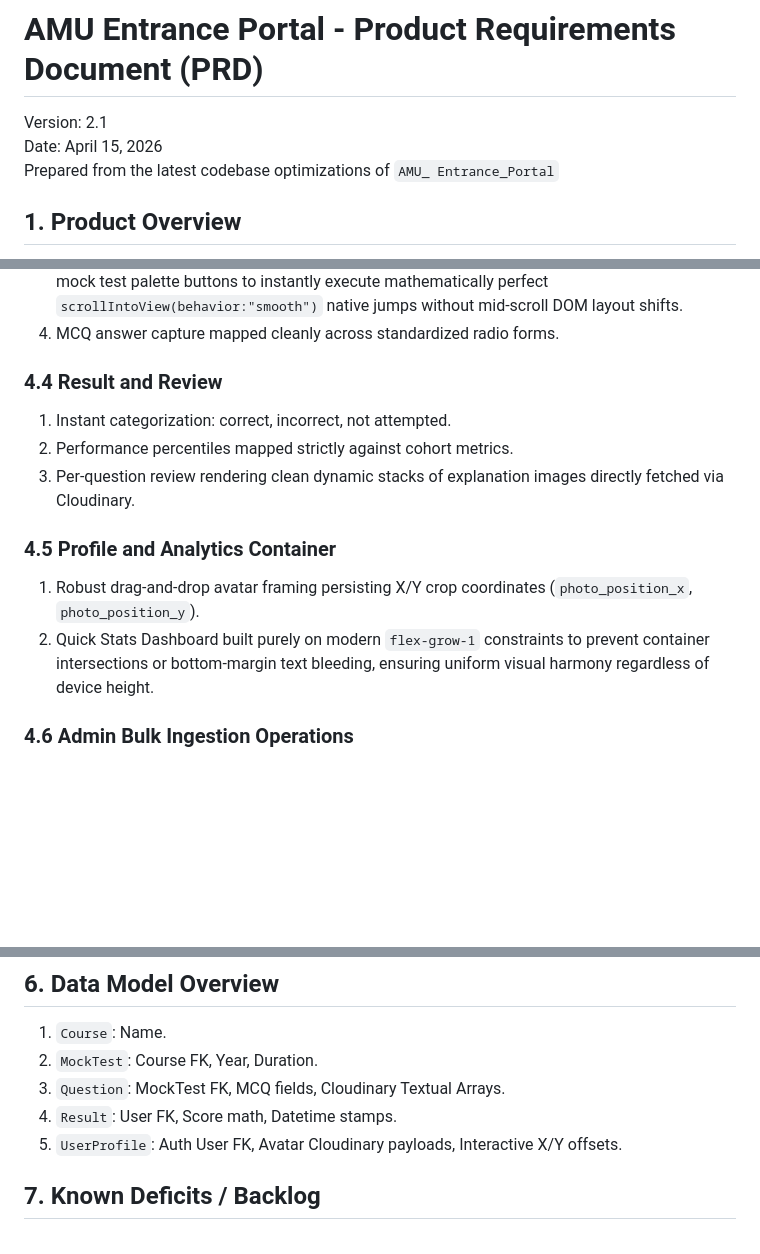
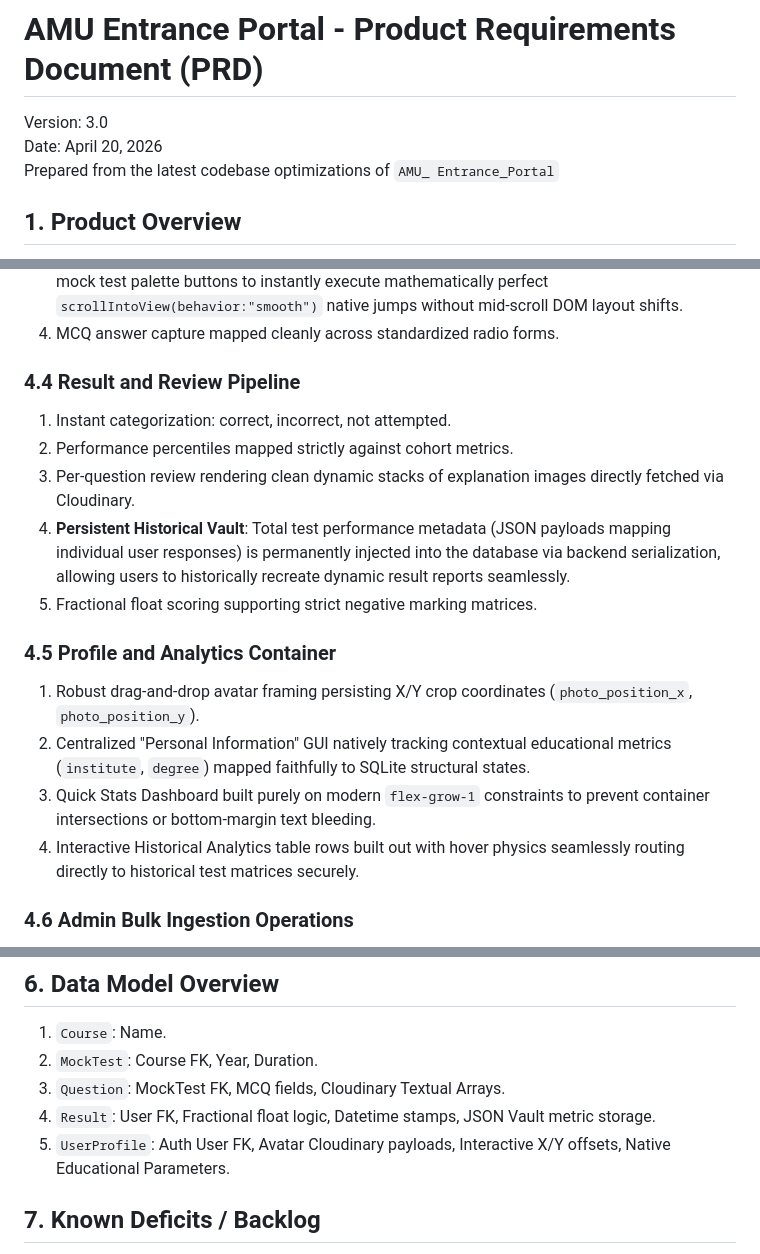
Before and after one commit to Shaaz29/AMU_Entrance_Prep_Portal, a Markdown page: PROJECT_PRD.md, 3 parts joined by grey strips. GitHub-like rendering; blank space fills up the shorter version.

Commit message:
docs: PRD v3.0 updating persistent analytics and profile parameters

```diff
--- a/PROJECT_PRD.md
+++ b/PROJECT_PRD.md
@@ -1,7 +1,7 @@
 # AMU Entrance Portal - Product Requirements Document (PRD)
 
-Version: 2.1
-Date: April 15, 2026
+Version: 3.0
+Date: April 20, 2026
 Prepared from the latest codebase optimizations of `AMU_ Entrance_Portal`
 
 ## 1. Product Overview
@@ -47,14 +46,18 @@ Enable AMU aspirants to practice previous-year-style exams in a hyper-realistic,
 3. **Flawless Question Palette Navigation**: The test UI disables `loading="lazy"` on heavy exam images. This forces the browser to calculate document heights perfectly on mount, allowing the mock test palette buttons to instantly execute mathematically perfect `scrollIntoView(behavior:"smooth")` native jumps without mid-scroll DOM layout shifts.
 4. MCQ answer capture mapped cleanly across standardized radio forms.
 
-### 4.4 Result and Review
+### 4.4 Result and Review Pipeline
 1. Instant categorization: correct, incorrect, not attempted.
 2. Performance percentiles mapped strictly against cohort metrics.
 3. Per-question review rendering clean dynamic stacks of explanation images directly fetched via Cloudinary.
+4. **Persistent Historical Vault**: Total test performance metadata (JSON payloads mapping individual user responses) is permanently injected into the database via backend serialization, allowing users to historically recreate dynamic result reports seamlessly.
+5. Fractional float scoring supporting strict negative marking matrices.
 
 ### 4.5 Profile and Analytics Container
 1. Robust drag-and-drop avatar framing persisting X/Y crop coordinates (`photo_position_x`, `photo_position_y`).
-2. Quick Stats Dashboard built purely on modern `flex-grow-1` constraints to prevent container intersections or bottom-margin text bleeding, ensuring uniform visual harmony regardless of device height.
+2. Centralized "Personal Information" GUI natively tracking contextual educational metrics (`institute`, `degree`) mapped faithfully to SQLite structural states.
+3. Quick Stats Dashboard built purely on modern `flex-grow-1` constraints to prevent container intersections or bottom-margin text bleeding.
+4. Interactive Historical Analytics table rows built out with hover physics seamlessly routing directly to historical test matrices securely.
 
 ### 4.6 Admin Bulk Ingestion Operations
 1. Threaded `ThreadPoolExecutor` parsing architecture pushing 15+ API requests simultaneously.
@@ -69,8 +72,8 @@ Enable AMU aspirants to practice previous-year-style exams in a hyper-realistic,
 1. `Course`: Name.
 2. `MockTest`: Course FK, Year, Duration.
 3. `Question`: MockTest FK, MCQ fields, Cloudinary Textual Arrays.
-4. `Result`: User FK, Score math, Datetime stamps.
-5. `UserProfile`: Auth User FK, Avatar Cloudinary payloads, Interactive X/Y offsets.
+4. `Result`: User FK, Fractional float logic, Datetime stamps, JSON Vault metric storage.
+5. `UserProfile`: Auth User FK, Avatar Cloudinary payloads, Interactive X/Y offsets, Native Educational Parameters.
 
 ## 7. Known Deficits / Backlog
 1. Timer and answer states are client-side only; a hard page refresh zeroes out in-progress test logic.
```
Also changed, not shown: other parts of PROJECT_PRD.md (+2 -3 lines).
